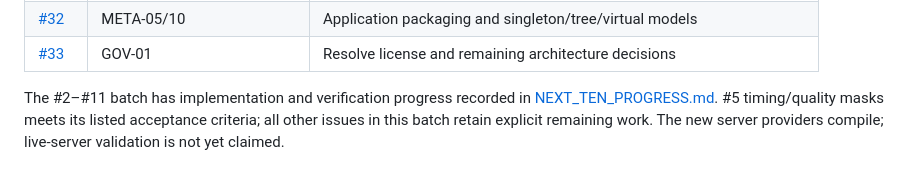
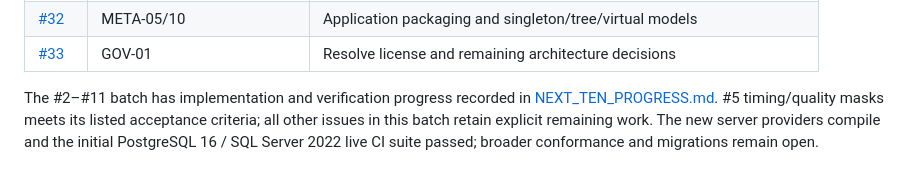
Before and after one commit to jeffadickson/Loom, a Markdown page: docs/BACKLOG.md, the part around the change. Rendered like a GitHub page.

```diff
--- a/docs/BACKLOG.md
+++ b/docs/BACKLOG.md
@@ -40,4 +40,4 @@ Implemented baseline: scalar models, typed repositories, local role checks, Memo
 | [#32](https://github.com/jeffadickson/Loom/issues/32) | META-05/10 | Application packaging and singleton/tree/virtual models |
 | [#33](https://github.com/jeffadickson/Loom/issues/33) | GOV-01 | Resolve license and remaining architecture decisions |
 
-The #2–#11 batch has implementation and verification progress recorded in [NEXT_TEN_PROGRESS.md](NEXT_TEN_PROGRESS.md). #5 timing/quality masks meets its listed acceptance criteria; all other issues in this batch retain explicit remaining work. The new server providers compile; live-server validation is not yet claimed.
+The #2–#11 batch has implementation and verification progress recorded in [NEXT_TEN_PROGRESS.md](NEXT_TEN_PROGRESS.md). #5 timing/quality masks meets its listed acceptance criteria; all other issues in this batch retain explicit remaining work. The new server providers compile and the initial PostgreSQL 16 / SQL Server 2022 live CI suite passed; broader conformance and migrations remain open.
```
Also changed, not shown: docs/NEXT_TEN_PROGRESS.md (+3 -3 lines).
